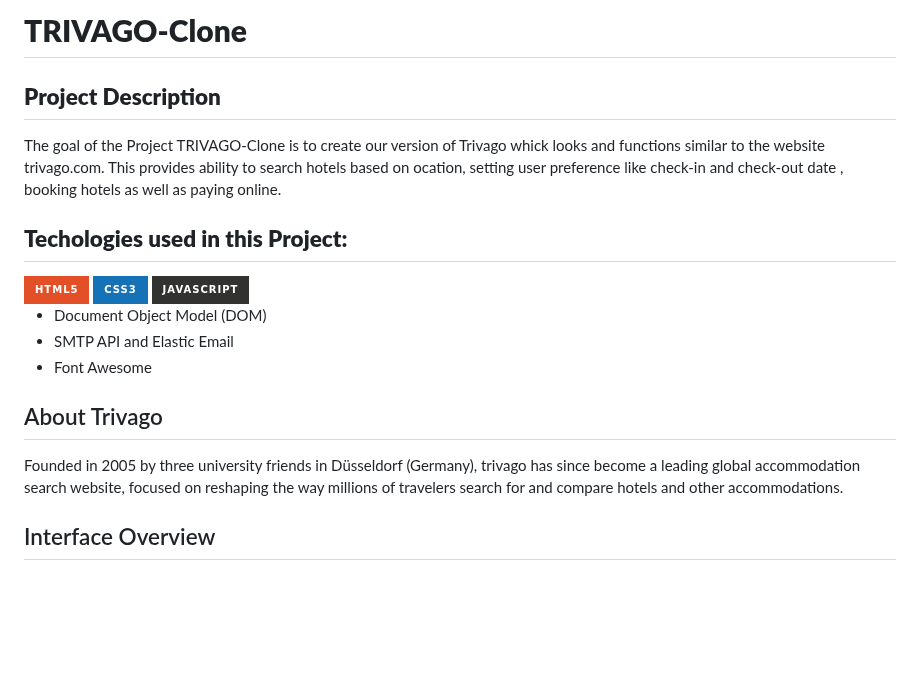
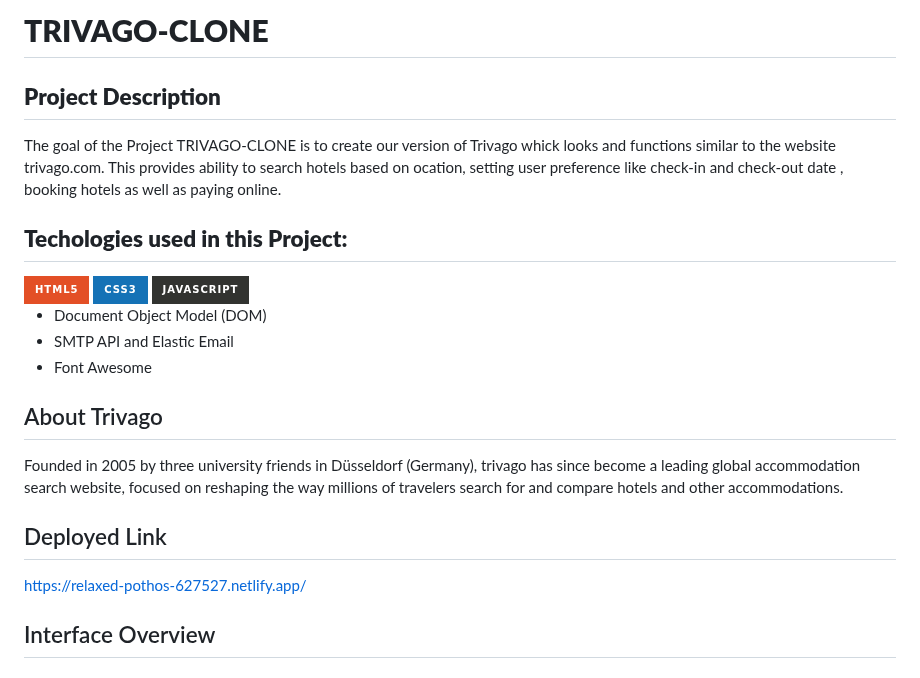
Before and after one commit to saurabh-sonvane/TRIVAGO-CLONE, a Markdown page: README.md, the part around one of its changes. Drawn GitHub-style; badges without logos; blank space fills up the shorter version.

```diff
--- a/README.md
+++ b/README.md
@@ -1,9 +1,9 @@
-# **TRIVAGO-Clone**
+# **TRIVAGO-CLONE**
 
 
 ## **Project Description**
 
-The goal of the Project TRIVAGO-Clone is to create our version of Trivago whick looks and functions similar to the website trivago.com. This provides ability to search hotels based on ocation, setting user preference like check-in and check-out date , booking hotels as well as paying online.
+The goal of the Project TRIVAGO-CLONE is to create our version of Trivago whick looks and functions similar to the website trivago.com. This provides ability to search hotels based on ocation, setting user preference like check-in and check-out date , booking hotels as well as paying online.
 
 ## **Techologies used in this Project:**
 <img src="https://img.shields.io/badge/HTML5-E34F26?style=for-the-badge&logo=html5&logoColor=white"/>
@@ -17,6 +17,12 @@ The goal of the Project TRIVAGO-Clone is to create our version of Trivago whick
 ## About Trivago
 
 Founded in 2005 by three university friends in Düsseldorf (Germany), trivago has since become a leading global accommodation search website, focused on reshaping the way millions of travelers search for and compare hotels and other accommodations.
+
+
+## Deployed Link
+
+https://relaxed-pothos-627527.netlify.app/
+
 
 ## Interface Overview
 
```
Also changed, not shown: other parts of README.md (+1 -1 lines).
